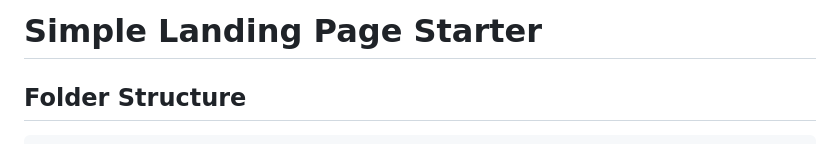
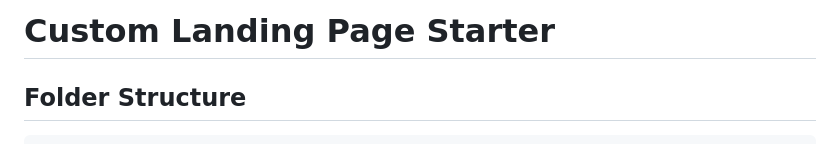
Before and after one commit to Amer-Moh/static-lps-starter, a Markdown page: README.md, the part around the change. Drawn GitHub-style.

```diff
--- a/README.md
+++ b/README.md
@@ -1,4 +1,4 @@
-# Simple Landing Page Starter
+# Custom Landing Page Starter
 
 ## Folder Structure
 
```
